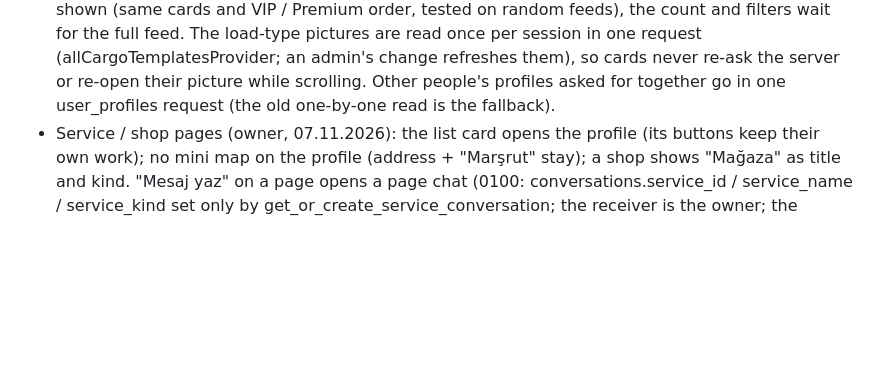
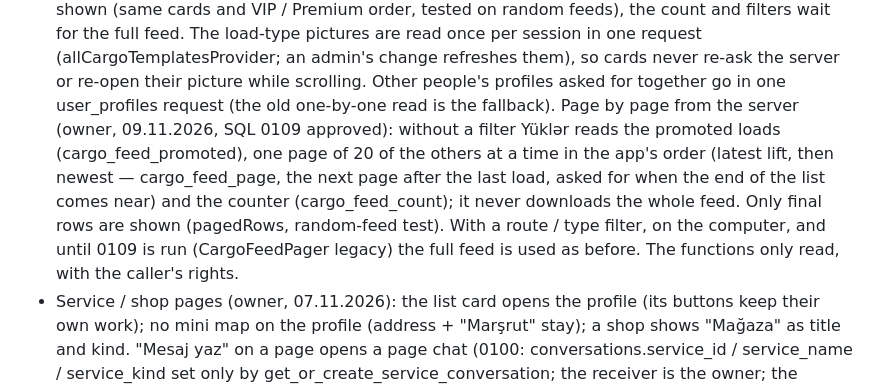
Before and after one commit to xalid9111/freightlink-test, a Markdown page: CLAUDE.md, the part around the change. GitHub-like rendering; blank space fills up the shorter version.

Commit message:
CLAUDE.md: owner note on the page-by-page Loads feed (0109)
Co-Authored-By: Claude Opus 5.5 <noreply@anthropic.com>
Claude-Session: https://claude.ai/code/session_01TwoedHDaZ4iZm6AS71Mrpj

```diff
--- a/CLAUDE.md
+++ b/CLAUDE.md
@@ -490,6 +490,15 @@ files to the owner separately (they are run by hand in the SQL editor).
   never re-ask the server or re-open their picture while scrolling. Other
   people's profiles asked for together go in one user_profiles request (the
   old one-by-one read is the fallback).
+  Page by page from the server (owner, 09.11.2026, SQL 0109 approved):
+  without a filter Yüklər reads the promoted loads (cargo_feed_promoted),
+  one page of 20 of the others at a time in the app's order (latest lift,
+  then newest — cargo_feed_page, the next page after the last load, asked
+  for when the end of the list comes near) and the counter
+  (cargo_feed_count); it never downloads the whole feed. Only final rows
+  are shown (pagedRows, random-feed test). With a route / type filter, on
+  the computer, and until 0109 is run (CargoFeedPager legacy) the full feed
+  is used as before. The functions only read, with the caller's rights.
 - Service / shop pages (owner, 07.11.2026): the list card opens the profile
   (its buttons keep their own work); no mini map on the profile (address +
   "Marşrut" stay); a shop shows "Mağaza" as title and kind. "Mesaj yaz" on a
```
